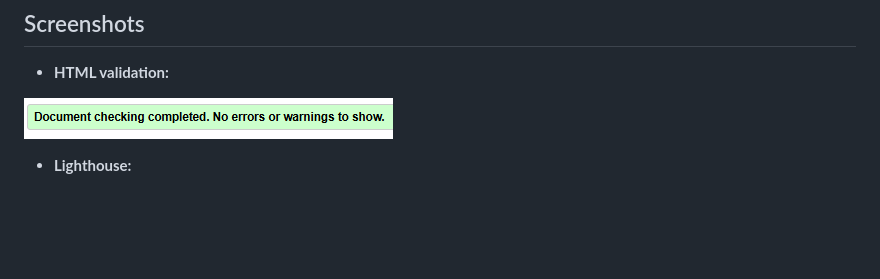
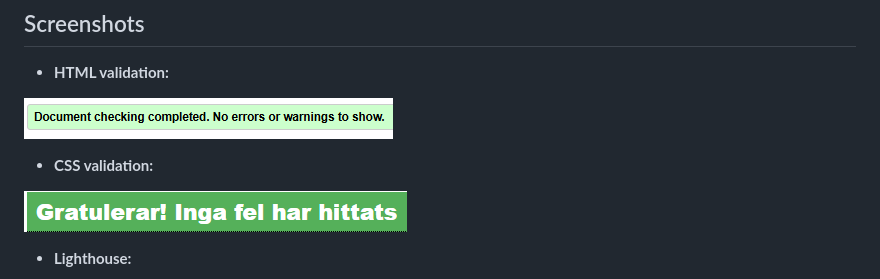
Before and after one commit to ellinorjohansson/christmas-shop, a Markdown page: README.md, the part around the change. GitHub-like rendering; pictures changed too: assets/readme_image/css_validation.png (added); blank space fills up the shorter version.

Commit message:
📝Updated README.md

```diff
--- a/README.md
+++ b/README.md
@@ -50,6 +50,10 @@ In this project, the following technologies and tools have been used:
 
 ![HTML Validation](assets/readme_image/html_validation.png)
 
+- **CSS validation:**
+
+![CSS Validation](assets/readme_image/css_validation.png)
+
 - **Lighthouse:**
 
 ![HTML Validation](assets/readme_image/lighthouse.png)
```
Also changed, not shown: 1 other file.
